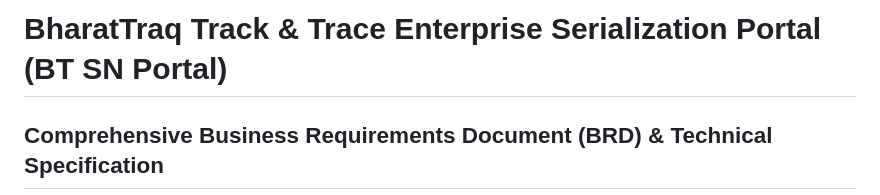
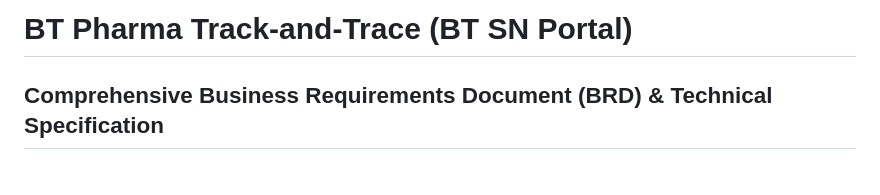
Before and after one commit to MYSELFABHISHEKK/Pharma-Serialization, a Markdown page: README.md, the part around the change. GitHub-like rendering; blank space fills up the shorter version.

Commit message:
Update project title in README.md

```diff
--- a/README.md
+++ b/README.md
@@ -1,4 +1,4 @@
-# BharatTraq Track & Trace Enterprise Serialization Portal (BT SN Portal)
+# BT Pharma Track-and-Trace (BT SN Portal)
 ## Comprehensive Business Requirements Document (BRD) & Technical Specification
 
 ---
```
